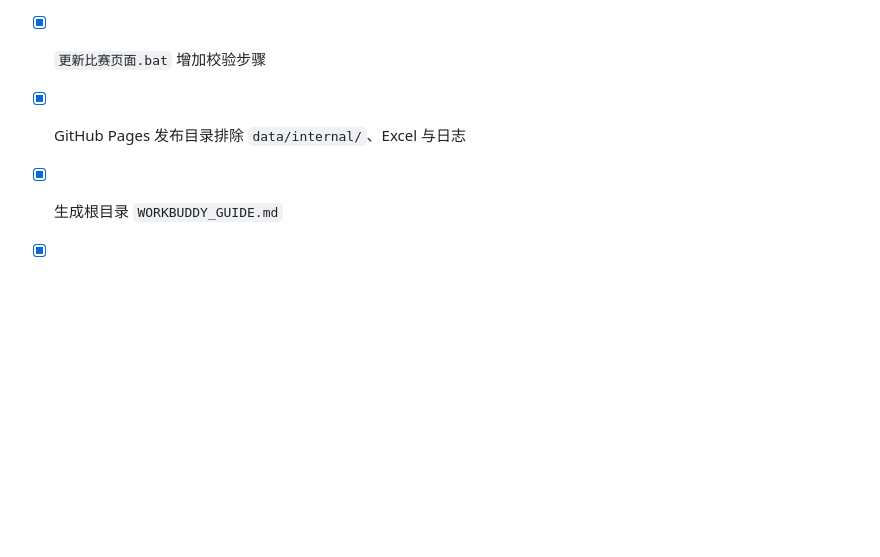
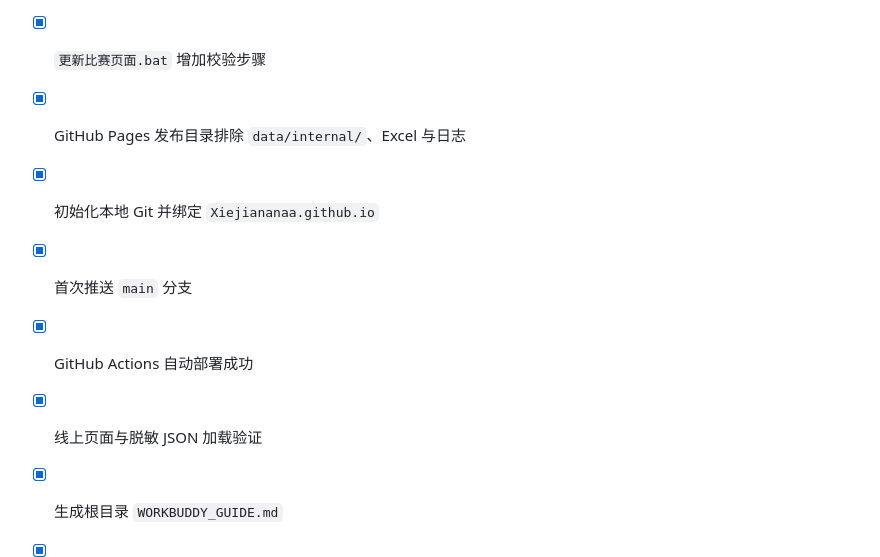
Before and after one commit to Xiejiananaa/Xiejiananaa.github.io, a Markdown page: TASKS.md, the part around the change. GitHub-like rendering; blank space fills up the shorter version.

```diff
--- a/TASKS.md
+++ b/TASKS.md
@@ -201,6 +201,10 @@
 - [x] 新增 `data/external_market.example.json` 行情字段示例
 - [x] `更新比赛页面.bat` 增加校验步骤
 - [x] GitHub Pages 发布目录排除 `data/internal/`、Excel 与日志
+- [x] 初始化本地 Git 并绑定 `Xiejiananaa.github.io`
+- [x] 首次推送 `main` 分支
+- [x] GitHub Actions 自动部署成功
+- [x] 线上页面与脱敏 JSON 加载验证
 
 - [x] 生成根目录 `WORKBUDDY_GUIDE.md`
 - [x] 写明动作1：搜索外部行情并写入 `data/external_market.json`
```
Also changed, not shown: README.md (+6 -0 lines), WORKBUDDY_GUIDE.md (+7 -1 lines).
